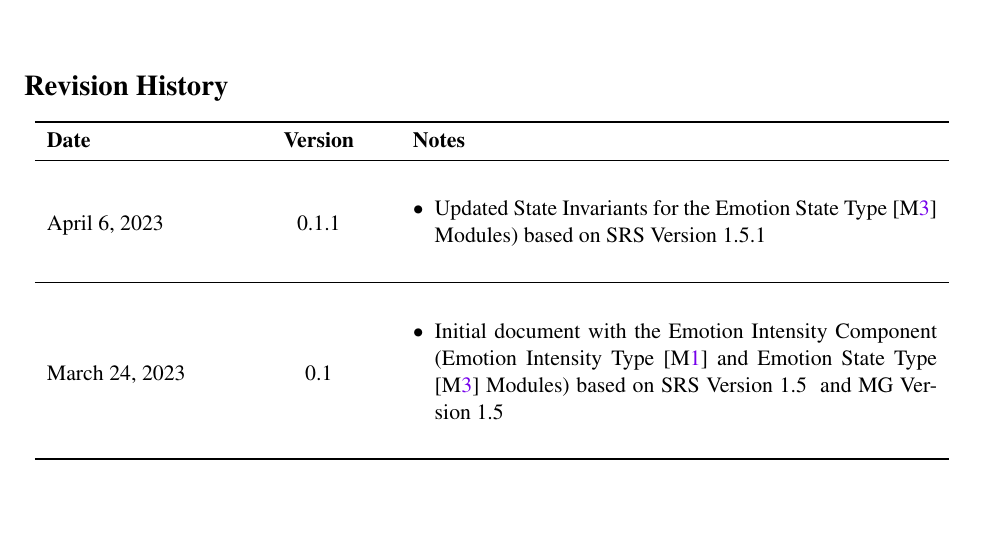
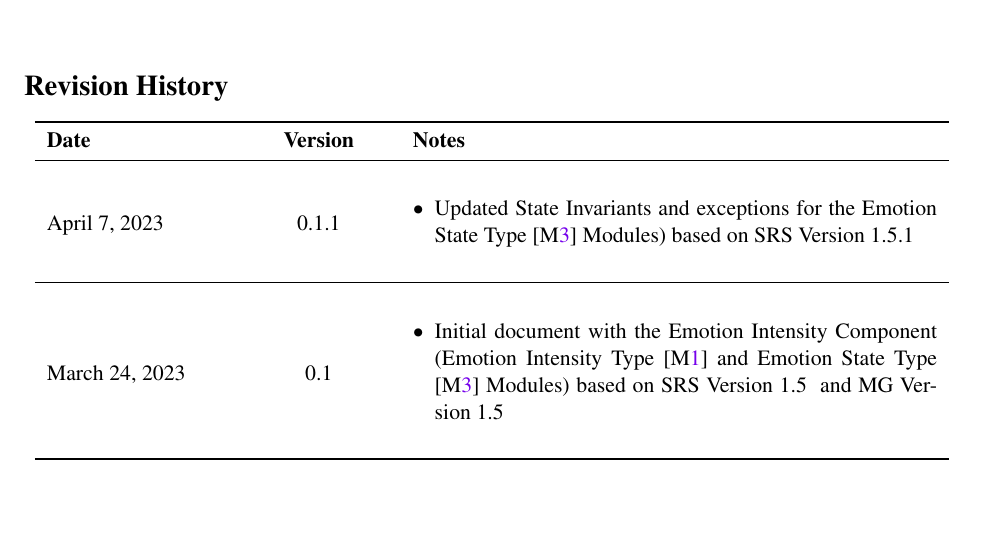
Before and after one commit to GenevaS/EMgine, a LaTeX document (docs/Design/MIS/EMgine_MIS.tex): part of page 2 of 18, cut so that both start at the same text. The pictures show the PDF file docs/Design/MIS/EMgine_MIS.pdf that the author committed with the source.

Commit message:
Updating MIS revision history

```diff
--- a/docs/Design/MIS/EMgine_MIS.tex
+++ b/docs/Design/MIS/EMgine_MIS.tex
@@ -118,12 +118,13 @@ Software---McMaster University}
             {\bf Date} & {\bf Version} & {\bf Notes}\\
 
             \midrule
-            \vspace*{1mm}April 6, 2023 &
+            \vspace*{1mm}April 7, 2023 &
             \vspace*{1mm}\newref{0.1.1}\label{current_version_MIS} &
             \vspace*{6mm}
             \begin{itemize}[noitemsep, nosep, leftmargin=*]
-                \item Updated State Invariants for the Emotion State
-                Type [\mref{mStateType}] Modules) based on SRS Version~1.5.1
+                \item Updated State Invariants and exceptions for the Emotion
+                State Type [\mref{mStateType}] Modules) based on SRS
+                Version~1.5.1
             \end{itemize} \\
 
             \midrule
```
Also changed, not shown: docs/Design/MIS/EMgine_MIS.pdf, docs/Design/MIS/EMgine_MIS.tex (2 more changed lines).
